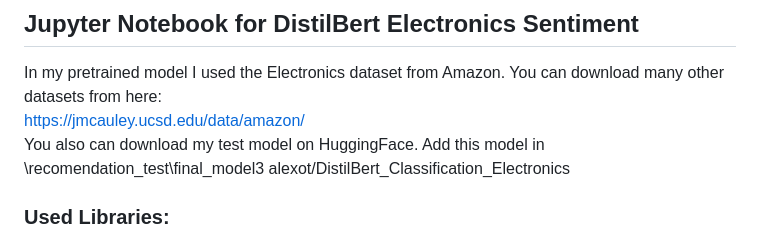
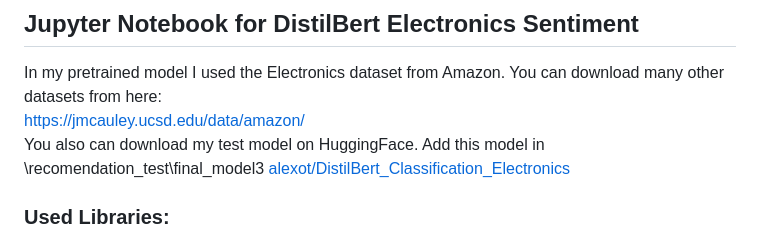
Before and after one commit to alex827a/Django_and_recomendation_distilbert_system, a Markdown page: README.md, the part around the change. GitHub-like rendering.

```diff
--- a/README.md
+++ b/README.md
@@ -53,7 +53,7 @@ Each JSON file should be named in the format `{marketplace_name}_ratings.json` a
 In my pretrained model I used the Electronics dataset from Amazon. You can download many other datasets from here:
 https://jmcauley.ucsd.edu/data/amazon/
 You also can download my test model on HuggingFace. Add this model in \recomendation_test\final_model3
-alexot/DistilBert_Classification_Electronics
+[alexot/DistilBert_Classification_Electronics](https://huggingface.co/alexot/DistilBert_Classification_Electronics)
 ### Used Libraries:
 os
 nltk
```
